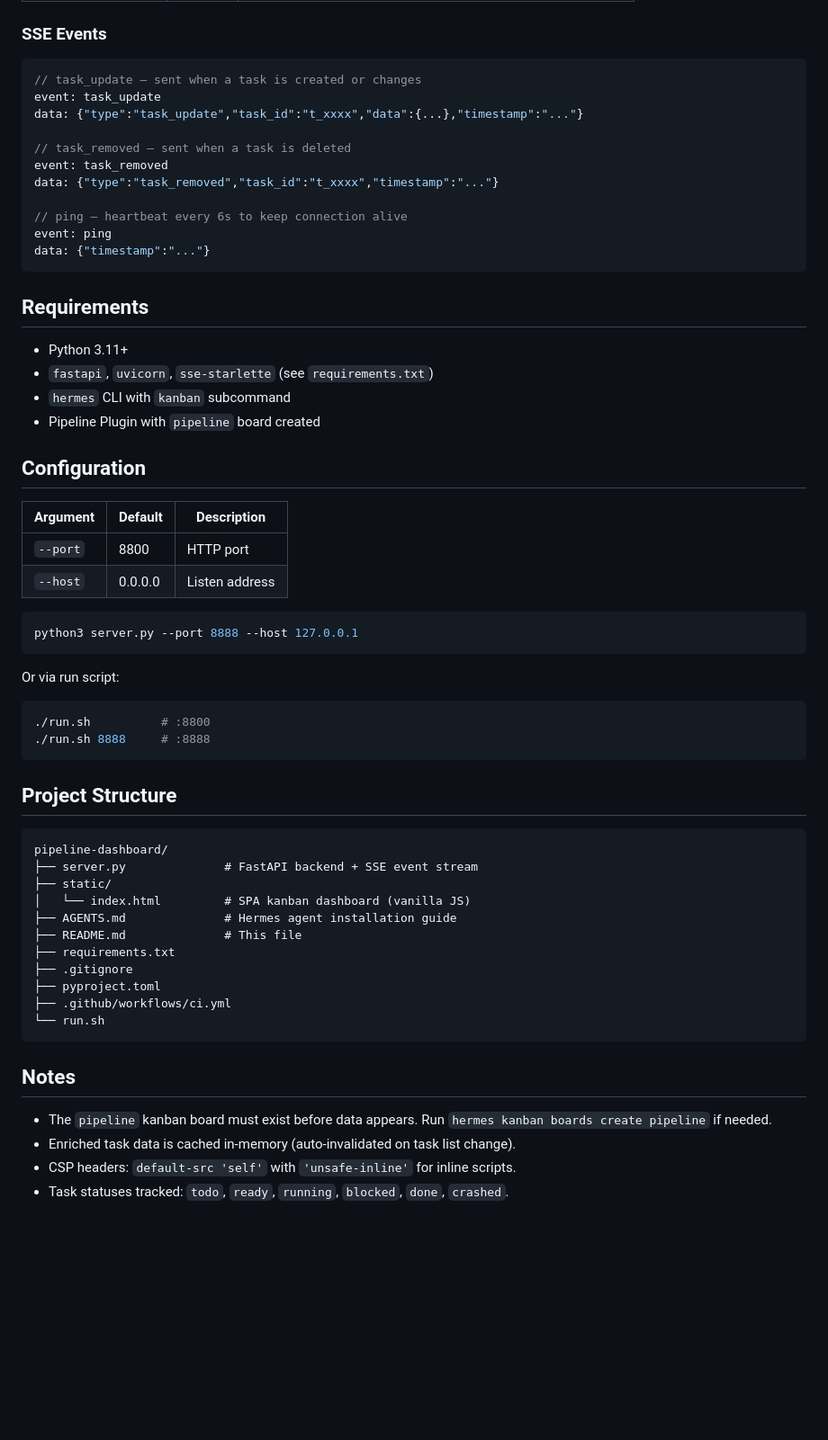
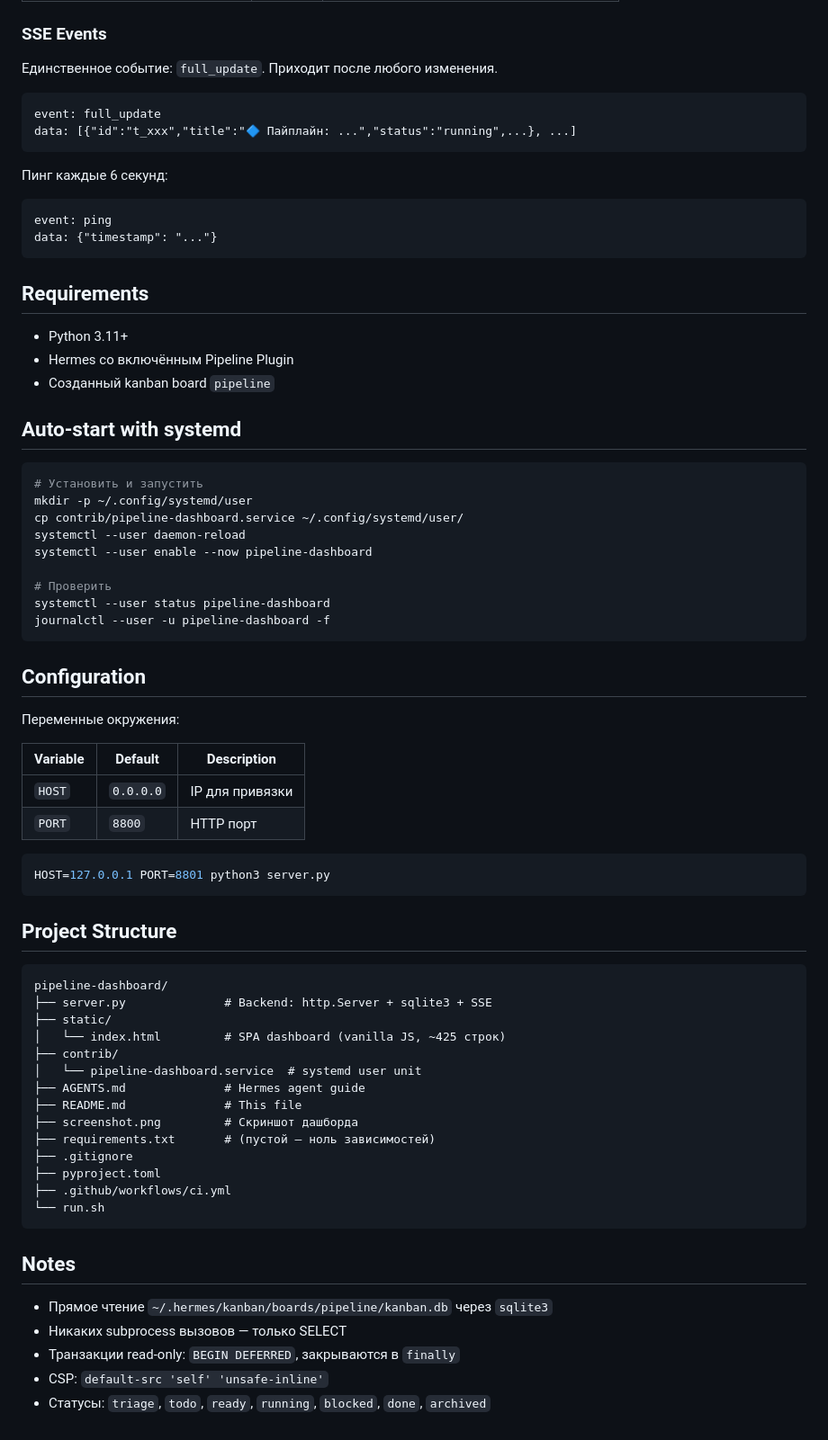
Before and after one commit to V0rt/pipeline-dashboard, a Markdown page: README.md, the part around the change printed below. Shown: that part at 90% size. Rendered like a GitHub page; blank space fills up the shorter version.

````diff
--- a/README.md
+++ b/README.md
@@ -60,55 +53,66 @@ so any status change invalidates the cache and triggers an SSE update.
 
 ### SSE Events
 
-```json
-// task_update — sent when a task is created or changes
-event: task_update
-data: {"type":"task_update","task_id":"t_xxxx","data":{...},"timestamp":"..."}
+Единственное событие: `full_update`. Приходит после любого изменения.
 
-// task_removed — sent when a task is deleted
-event: task_removed
-data: {"type":"task_removed","task_id":"t_xxxx","timestamp":"..."}
+```
+event: full_update
+data: [{"id":"t_xxx","title":"🔷 Пайплайн: ...","status":"running",...}, ...]
+```
 
-// ping — heartbeat every 6s to keep connection alive
+Пинг каждые 6 секунд:
+
+```
 event: ping
-data: {"timestamp":"..."}
+data: {"timestamp": "..."}
 ```
 
 ## Requirements
 
 - Python 3.11+
-- `fastapi`, `uvicorn`, `sse-starlette` (see `requirements.txt`)
-- `hermes` CLI with `kanban` subcommand
-- Pipeline Plugin with `pipeline` board created
+- Hermes со включённым Pipeline Plugin
+- Созданный kanban board `pipeline`
+
+## Auto-start with systemd
+
+```bash
+# Установить и запустить
+mkdir -p ~/.config/systemd/user
+cp contrib/pipeline-dashboard.service ~/.config/systemd/user/
+systemctl --user daemon-reload
+systemctl --user enable --now pipeline-dashboard
+
+# Проверить
+systemctl --user status pipeline-dashboard
+journalctl --user -u pipeline-dashboard -f
+```
 
 ## Configuration
 
-| Argument | Default | Description |
+Переменные окружения:
+
+| Variable | Default | Description |
 |----------|---------|-------------|
-| `--port` | 8800 | HTTP port |
-| `--host` | 0.0.0.0 | Listen address |
+| `HOST` | `0.0.0.0` | IP для привязки |
+| `PORT` | `8800` | HTTP порт |
 
 ```bash
-python3 server.py --port 8888 --host 127.0.0.1
-```
-
-Or via run script:
-
-```bash
-./run.sh          # :8800
-./run.sh 8888     # :8888
+HOST=127.0.0.1 PORT=8801 python3 server.py
 ```
 
 ## Project Structure
 
 ```
 pipeline-dashboard/
-├── server.py              # FastAPI backend + SSE event stream
+├── server.py              # Backend: http.Server + sqlite3 + SSE
 ├── static/
-│   └── index.html         # SPA kanban dashboard (vanilla JS)
-├── AGENTS.md              # Hermes agent installation guide
+│   └── index.html         # SPA dashboard (vanilla JS, ~425 строк)
+├── contrib/
+│   └── pipeline-dashboard.service  # systemd user unit
+├── AGENTS.md              # Hermes agent guide
 ├── README.md              # This file
-├── requirements.txt
+├── screenshot.png         # Скриншот дашборда
+├── requirements.txt       # (пустой — ноль зависимостей)
 ├── .gitignore
 ├── pyproject.toml
 ├── .github/workflows/ci.yml
@@ -117,8 +121,8 @@ pipeline-dashboard/
 
 ## Notes
 
-- The `pipeline` kanban board must exist before data appears.
-  Run `hermes kanban boards create pipeline` if needed.
-- Enriched task data is cached in-memory (auto-invalidated on task list change).
-- CSP headers: `default-src 'self'` with `'unsafe-inline'` for inline scripts.
-- Task statuses tracked: `todo`, `ready`, `running`, `blocked`, `done`, `crashed`.
+- Прямое чтение `~/.hermes/kanban/boards/pipeline/kanban.db` через `sqlite3`
+- Никаких subprocess вызовов — только SELECT
+- Транзакции read-only: `BEGIN DEFERRED`, закрываются в `finally`
+- CSP: `default-src 'self' 'unsafe-inline'`
+- Статусы: `triage`, `todo`, `ready`, `running`, `blocked`, `done`, `archived`
````
Also changed, not shown: other parts of README.md (+28 -35 lines), screenshot.png, 2 other files.
